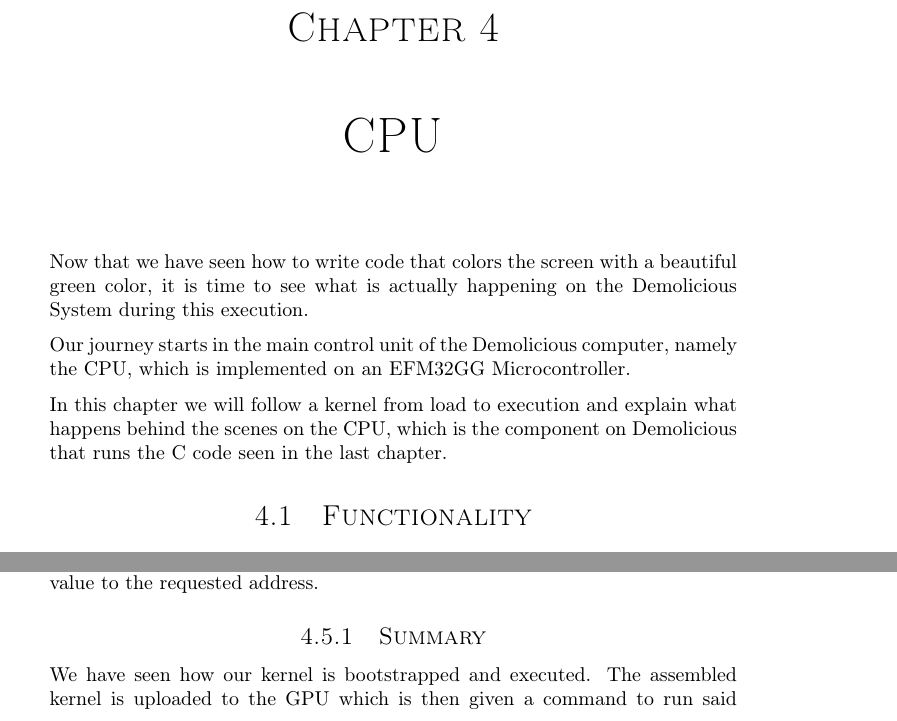
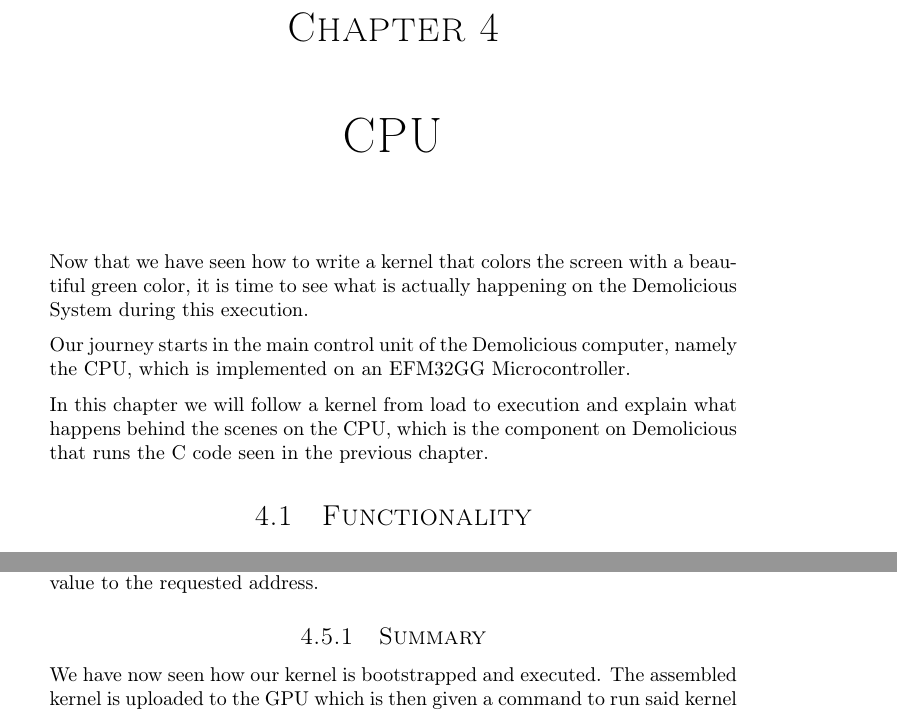
Before and after one commit to dmpro2014/report, a LaTeX thesis (report/main/report.tex, which reads report/cpu/cpu.tex): two parts of pages 19 and 22 of 76, joined at a grey line, cut so that both start at the same text. Compiled offline with pdfLaTeX.

Commit message:
Address feedback, sort of

```diff
--- a/report/cpu/cpu.tex
+++ b/report/cpu/cpu.tex
@@ -2,12 +2,12 @@
 \begin{document}
 \chapter{CPU}
 
-Now that we have seen how to write code that colors the screen with a beautiful green color,
+Now that we have seen how to write a kernel that colors the screen with a beautiful green color,
 it is time to see what is actually happening on the Demolicious System during this execution.
 
 Our journey starts in the main control unit of the Demolicious computer, namely the CPU, which is implemented on an EFM32GG Microcontroller.
 
-In this chapter we will follow a kernel from load to execution and explain what happens behind the scenes on the CPU, which is the component on Demolicious that runs the C code seen in the last chapter.
+In this chapter we will follow a kernel from load to execution and explain what happens behind the scenes on the CPU, which is the component on Demolicious that runs the C code seen in the previous chapter.
 
 \subfile{../cpu/functionality.tex}
 
@@ -21,8 +21,7 @@ In this chapter we will follow a kernel from load to execution and explain what
 
 \subsection{Summary}
 
-We have seen how our kernel is bootstrapped and executed.
+We have now seen how our kernel is bootstrapped and executed.
 The assembled kernel is uploaded to the GPU which is then given a command to run said kernel with one thread per pixel.
 
-
 \end{document}
```
